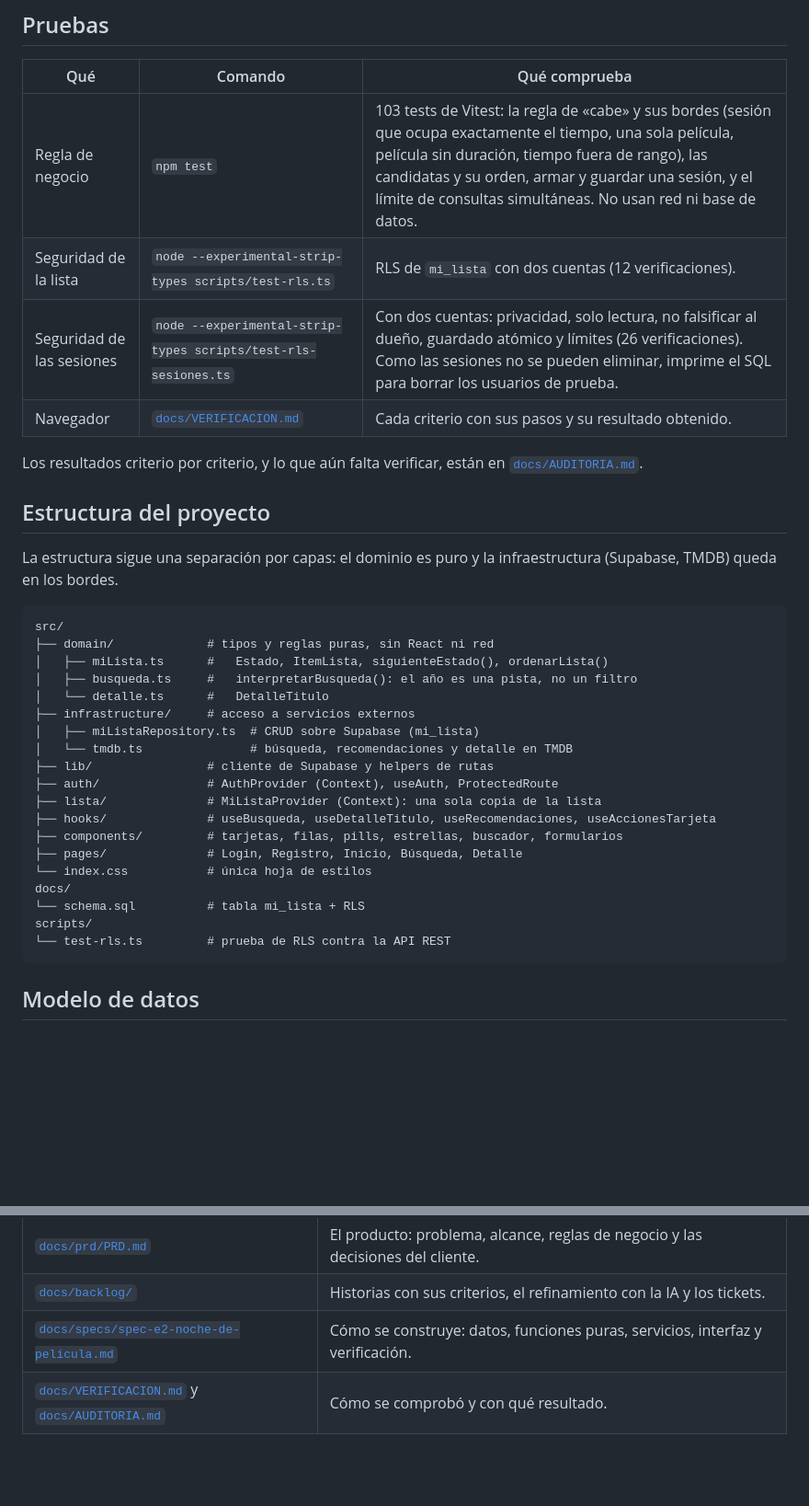
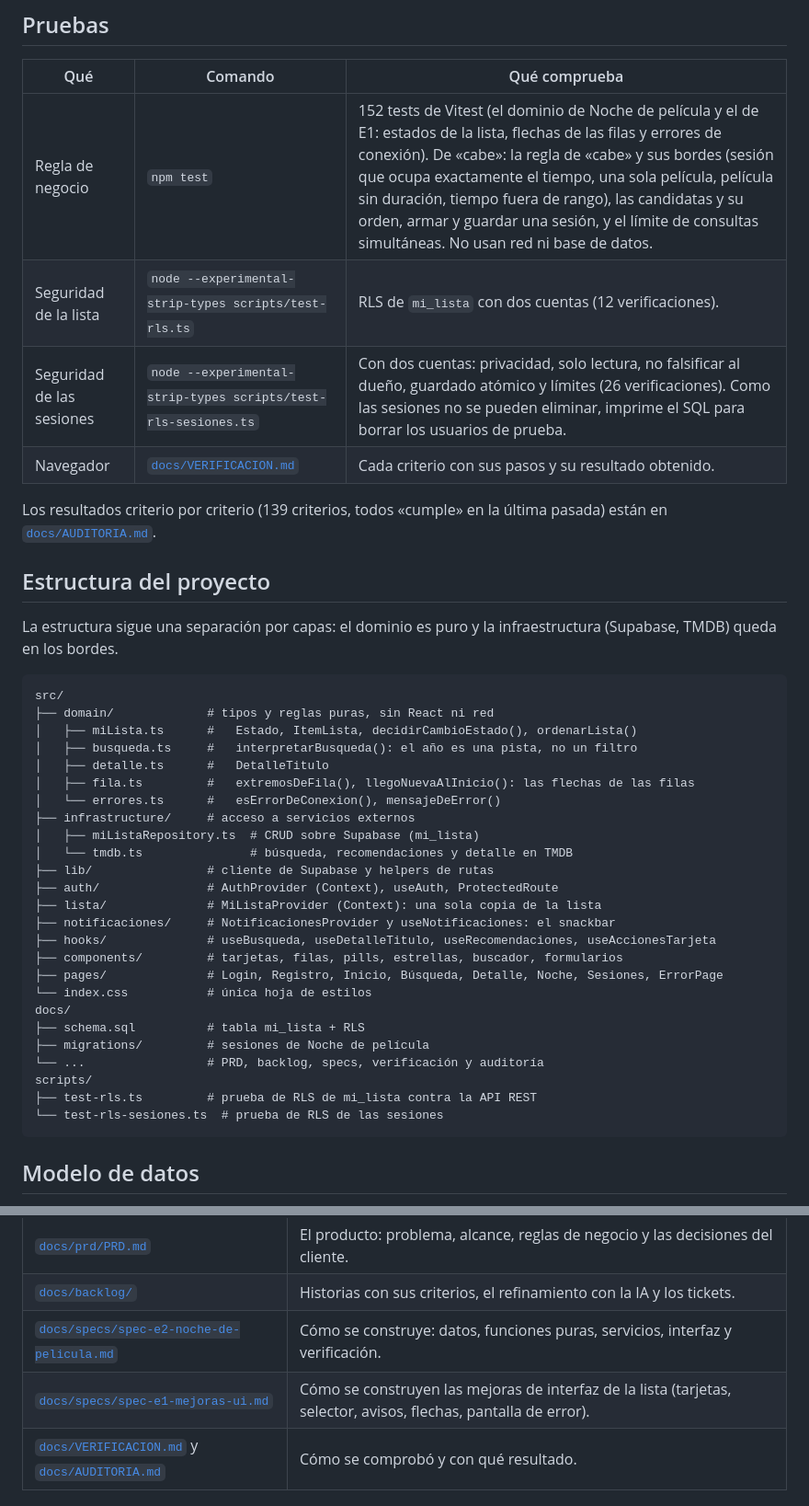
Before and after one commit to Milo18113/cartelera-personal, a Markdown page: README.md, 2 parts joined by grey strips. Shown at 92% size. Drawn GitHub-style; blank space fills up the shorter version.

````diff
--- a/README.md
+++ b/README.md
@@ -146,12 +173,12 @@ Reinicia `npm run dev` si cambias el `.env`: Vite solo lo lee al arrancar.
 
 | Qué | Comando | Qué comprueba |
 |---|---|---|
-| Regla de negocio | `npm test` | 103 tests de Vitest: la regla de «cabe» y sus bordes (sesión que ocupa exactamente el tiempo, una sola película, película sin duración, tiempo fuera de rango), las candidatas y su orden, armar y guardar una sesión, y el límite de consultas simultáneas. No usan red ni base de datos. |
+| Regla de negocio | `npm test` | 152 tests de Vitest (el dominio de Noche de película y el de E1: estados de la lista, flechas de las filas y errores de conexión). De «cabe»: la regla de «cabe» y sus bordes (sesión que ocupa exactamente el tiempo, una sola película, película sin duración, tiempo fuera de rango), las candidatas y su orden, armar y guardar una sesión, y el límite de consultas simultáneas. No usan red ni base de datos. |
 | Seguridad de la lista | `node --experimental-strip-types scripts/test-rls.ts` | RLS de `mi_lista` con dos cuentas (12 verificaciones). |
 | Seguridad de las sesiones | `node --experimental-strip-types scripts/test-rls-sesiones.ts` | Con dos cuentas: privacidad, solo lectura, no falsificar al dueño, guardado atómico y límites (26 verificaciones). Como las sesiones no se pueden eliminar, imprime el SQL para borrar los usuarios de prueba. |
 | Navegador | [`docs/VERIFICACION.md`](docs/VERIFICACION.md) | Cada criterio con sus pasos y su resultado obtenido. |
 
-Los resultados criterio por criterio, y lo que aún falta verificar, están en [`docs/AUDITORIA.md`](docs/AUDITORIA.md).
+Los resultados criterio por criterio (139 criterios, todos «cumple» en la última pasada) están en [`docs/AUDITORIA.md`](docs/AUDITORIA.md).
 
 ## Estructura del proyecto
 
@@ -160,23 +187,29 @@ La estructura sigue una separación por capas: el dominio es puro y la infraestr
 ```
 src/
 ├── domain/             # tipos y reglas puras, sin React ni red
-│   ├── miLista.ts      #   Estado, ItemLista, siguienteEstado(), ordenarLista()
+│   ├── miLista.ts      #   Estado, ItemLista, decidirCambioEstado(), ordenarLista()
 │   ├── busqueda.ts     #   interpretarBusqueda(): el año es una pista, no un filtro
-│   └── detalle.ts      #   DetalleTitulo
+│   ├── detalle.ts      #   DetalleTitulo
+│   ├── fila.ts         #   extremosDeFila(), llegoNuevaAlInicio(): las flechas de las filas
+│   └── errores.ts      #   esErrorDeConexion(), mensajeDeError()
 ├── infrastructure/     # acceso a servicios externos
 │   ├── miListaRepository.ts  # CRUD sobre Supabase (mi_lista)
 │   └── tmdb.ts               # búsqueda, recomendaciones y detalle en TMDB
 ├── lib/                # cliente de Supabase y helpers de rutas
 ├── auth/               # AuthProvider (Context), useAuth, ProtectedRoute
 ├── lista/              # MiListaProvider (Context): una sola copia de la lista
+├── notificaciones/     # NotificacionesProvider y useNotificaciones: el snackbar
 ├── hooks/              # useBusqueda, useDetalleTitulo, useRecomendaciones, useAccionesTarjeta
 ├── components/         # tarjetas, filas, pills, estrellas, buscador, formularios
-├── pages/              # Login, Registro, Inicio, Búsqueda, Detalle
+├── pages/              # Login, Registro, Inicio, Búsqueda, Detalle, Noche, Sesiones, ErrorPage
 └── index.css           # única hoja de estilos
 docs/
-└── schema.sql          # tabla mi_lista + RLS
+├── schema.sql          # tabla mi_lista + RLS
+├── migrations/         # sesiones de Noche de película
+└── ...                 # PRD, backlog, specs, verificación y auditoría
 scripts/
-└── test-rls.ts         # prueba de RLS contra la API REST
+├── test-rls.ts         # prueba de RLS de mi_lista contra la API REST
+└── test-rls-sesiones.ts  # prueba de RLS de las sesiones
 ```
 
 ## Modelo de datos
@@ -288,6 +321,7 @@ El historial de git sigue el orden **harness → estado inicial → PRD → back
 | [`docs/prd/PRD.md`](docs/prd/PRD.md) | El producto: problema, alcance, reglas de negocio y las decisiones del cliente. |
 | [`docs/backlog/`](docs/backlog/) | Historias con sus criterios, el refinamiento con la IA y los tickets. |
 | [`docs/specs/spec-e2-noche-de-pelicula.md`](docs/specs/spec-e2-noche-de-pelicula.md) | Cómo se construye: datos, funciones puras, servicios, interfaz y verificación. |
+| [`docs/specs/spec-e1-mejoras-ui.md`](docs/specs/spec-e1-mejoras-ui.md) | Cómo se construyen las mejoras de interfaz de la lista (tarjetas, selector, avisos, flechas, pantalla de error). |
 | [`docs/VERIFICACION.md`](docs/VERIFICACION.md) y [`docs/AUDITORIA.md`](docs/AUDITORIA.md) | Cómo se comprobó y con qué resultado. |
 
 ## Créditos
````
Also changed, not shown: other parts of README.md (+30 -3 lines), docs/capturas/captura_noche.png (added), docs/capturas/captura_sesiones.png (added), 4 other files.
